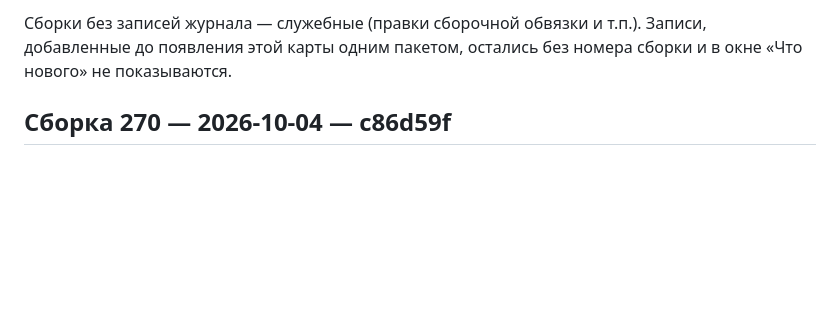
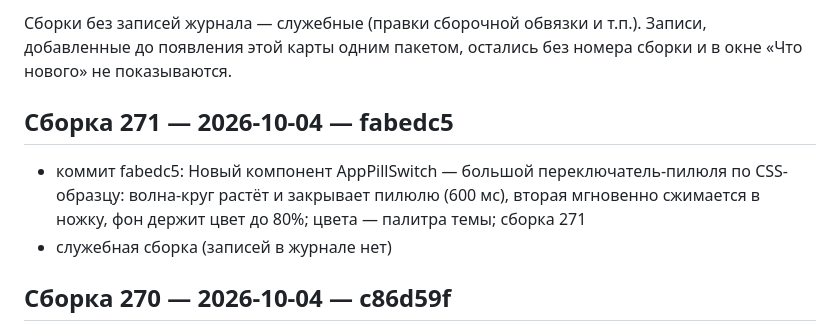
Before and after one commit to doc789982-design/OverTimeApp, a Markdown page: BUILD_HISTORY.md, the part around the change. Drawn GitHub-style; blank space fills up the shorter version.

Commit message:
Карта сборок обновлена
Co-authored-by: arena-agent <297053741+arena-agent@users.noreply.github.com>

```diff
--- a/BUILD_HISTORY.md
+++ b/BUILD_HISTORY.md
@@ -15,6 +15,11 @@
 Записи, добавленные до появления этой карты одним пакетом, остались
 без номера сборки и в окне «Что нового» не показываются.
 
+
+## Сборка 271 — 2026-10-04 — fabedc5
+
+- коммит fabedc5: Новый компонент AppPillSwitch — большой переключатель-пилюля по CSS-образцу: волна-круг растёт и закрывает пилюлю (600 мс), вторая мгновенно сжимается в ножку, фон держит цвет до 80%; цвета — палитра темы; сборка 271
+- служебная сборка (записей в журнале нет)
 
 ## Сборка 270 — 2026-10-04 — c86d59f
 
```
